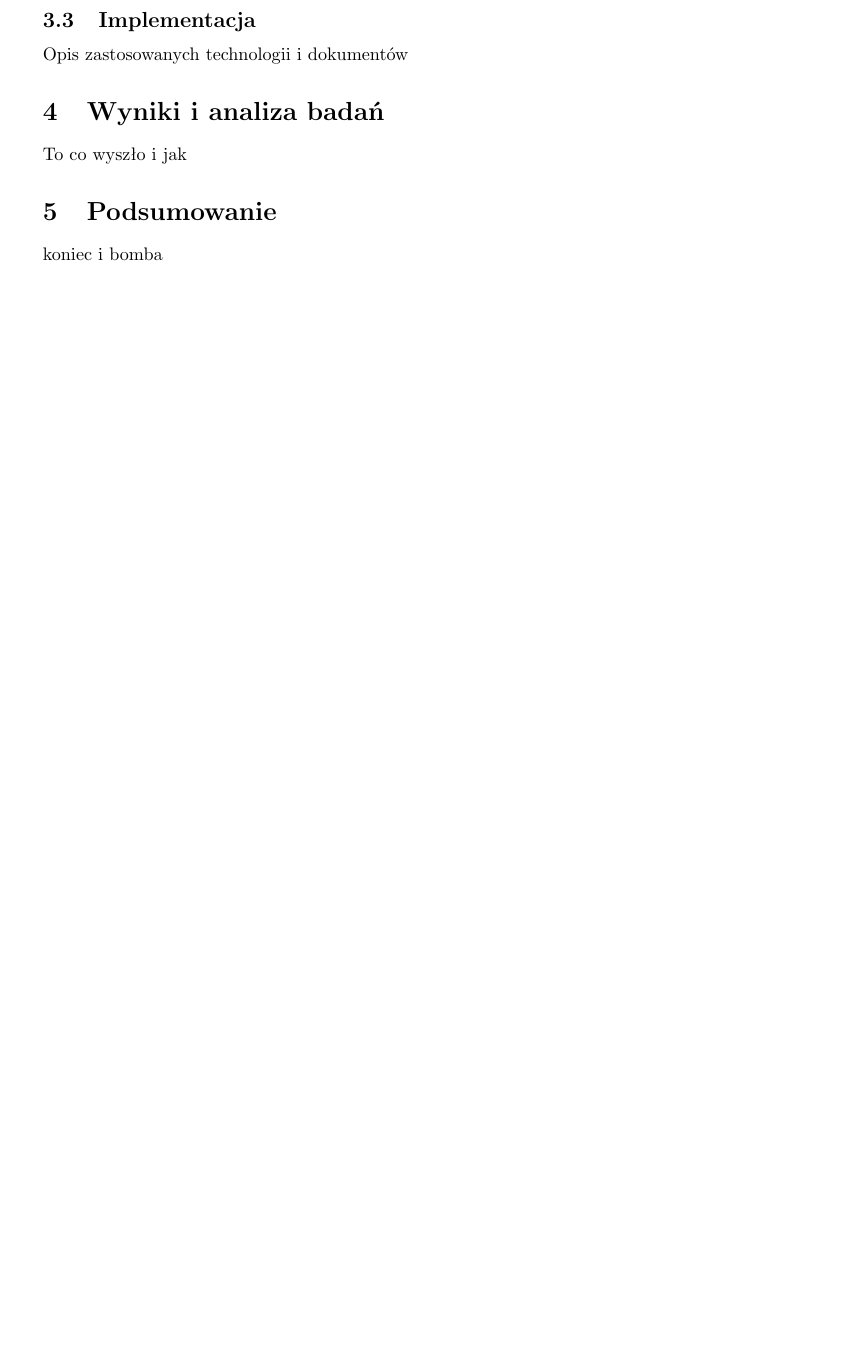
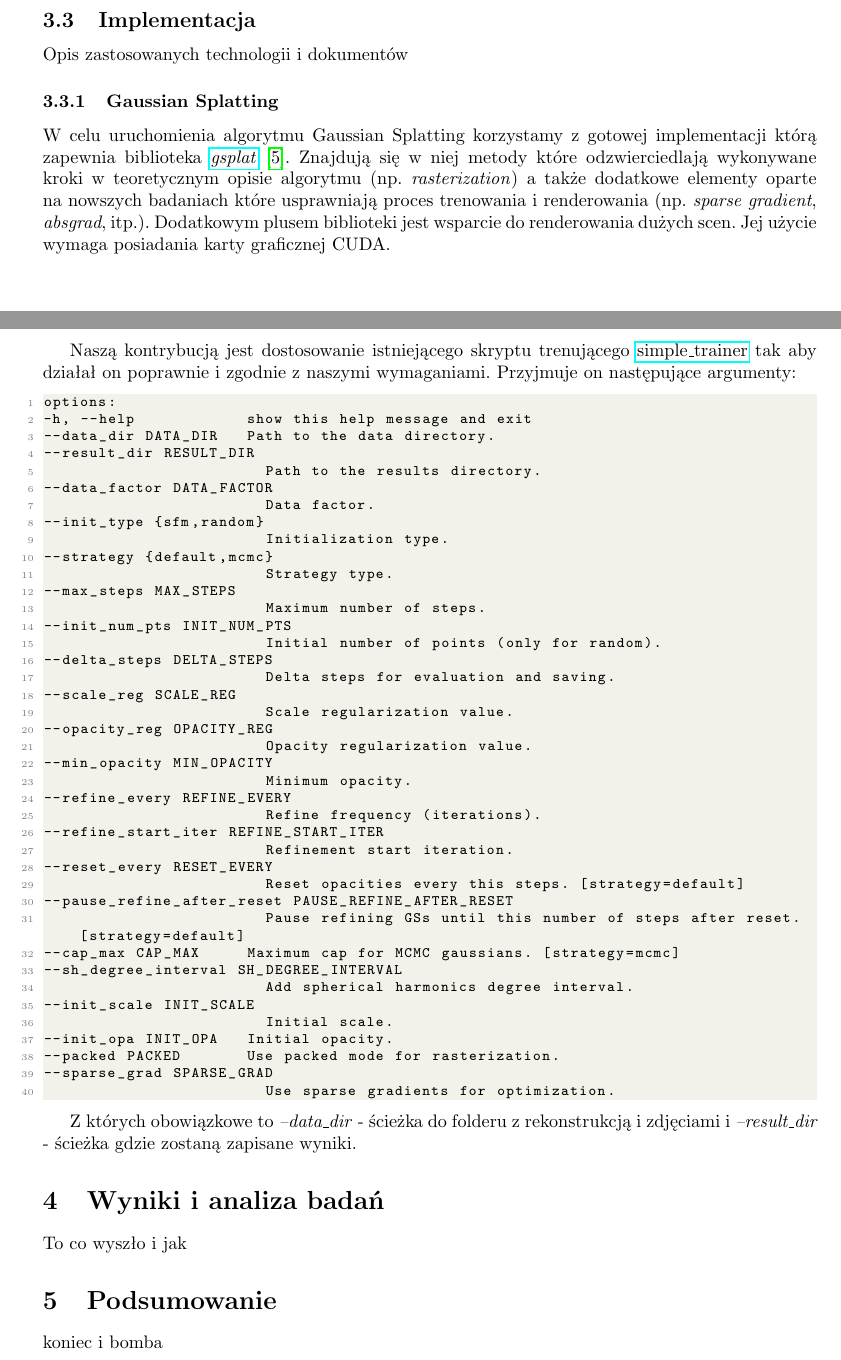
Before and after one commit to farqlia/urban-3d-reconstruction, a LaTeX document (doc/main.tex, which reads doc/projekt.tex): part of page 4 of 5 before the commit and two parts of pages 4 and 5 of 6 after it, the two joined at a grey line, cut so that both start at the same text, the shorter picture padded with empty space. Compiled offline with pdfLaTeX.

Commit message:
Start working on implementation section

```diff
--- a/doc/projekt.tex
+++ b/doc/projekt.tex
@@ -5,3 +5,59 @@ Czy my tu musimy dać diagramy wymagań? :O
 Projekt architektury, zastosowane wzorce projektowe???
 \subsection{Implementacja}
 Opis zastosowanych technologii i dokumentów
+
+\subsubsection{Gaussian Splatting}
+W celu uruchomienia algorytmu Gaussian Splatting korzystamy z gotowej implementacji którą
+zapewnia biblioteka \href{https://docs.gsplat.studio/main/index.html}{\textit{gsplat}} \cite{ye2024gsplatopensourcelibrarygaussian}. Znajdują się w niej metody które odzwierciedlają wykonywane kroki w teoretycznym opisie algorytmu (np. \textit{rasterization}) a także dodatkowe elementy oparte na nowszych badaniach które usprawniają proces trenowania i renderowania (np. \textit{sparse gradient}, \textit{absgrad}, itp.). Dodatkowym plusem biblioteki jest wsparcie do renderowania dużych scen. Jej użycie wymaga posiadania karty graficznej CUDA.
+
+Naszą kontrybucją jest dostosowanie istniejącego skryptu trenującego \href{https://github.com/nerfstudio-project/gsplat/blob/main/examples/simple_trainer.py}{simple\_trainer} tak aby działał on poprawnie i zgodnie z naszymi wymaganiami. Przyjmuje on następujące argumenty:
+
+% change style to not highlight python specific words
+\lstset{style=basicstyle}
+\begin{lstlisting}[language=SHELXL]
+options:
+-h, --help            show this help message and exit
+--data_dir DATA_DIR   Path to the data directory.
+--result_dir RESULT_DIR
+                        Path to the results directory.
+--data_factor DATA_FACTOR
+                        Data factor.
+--init_type {sfm,random}
+                        Initialization type.
+--strategy {default,mcmc}
+                        Strategy type.
+--max_steps MAX_STEPS
+                        Maximum number of steps.
+--init_num_pts INIT_NUM_PTS
+                        Initial number of points (only for random).
+--delta_steps DELTA_STEPS
+                        Delta steps for evaluation and saving.
+--scale_reg SCALE_REG
+                        Scale regularization value.
+--opacity_reg OPACITY_REG
+                        Opacity regularization value.
+--min_opacity MIN_OPACITY
+                        Minimum opacity.
+--refine_every REFINE_EVERY
+                        Refine frequency (iterations).
+--refine_start_iter REFINE_START_ITER
+                        Refinement start iteration.
+--reset_every RESET_EVERY
+                        Reset opacities every this steps. [strategy=default]
+--pause_refine_after_reset PAUSE_REFINE_AFTER_RESET
+                        Pause refining GSs until this number of steps after reset. [strategy=default]
+--cap_max CAP_MAX     Maximum cap for MCMC gaussians. [strategy=mcmc]
+--sh_degree_interval SH_DEGREE_INTERVAL
+                        Add spherical harmonics degree interval.
+--init_scale INIT_SCALE
+                        Initial scale.
+--init_opa INIT_OPA   Initial opacity.
+--packed PACKED       Use packed mode for rasterization.
+--sparse_grad SPARSE_GRAD
+                        Use sparse gradients for optimization.
+
+\end{lstlisting}
+
+\lstset{style=pythonstyle}
+
+Z których obowiązkowe to \textit{--data\_dir} - ścieżka do folderu z rekonstrukcją i zdjęciami i \textit{--result\_dir} - ścieżka gdzie zostaną zapisane wyniki.
```
Also changed, not shown: doc/literatura.bib (+10 -0 lines), doc/main.tex (+44 -0 lines), doc/sota.tex (+1 -1 lines).
